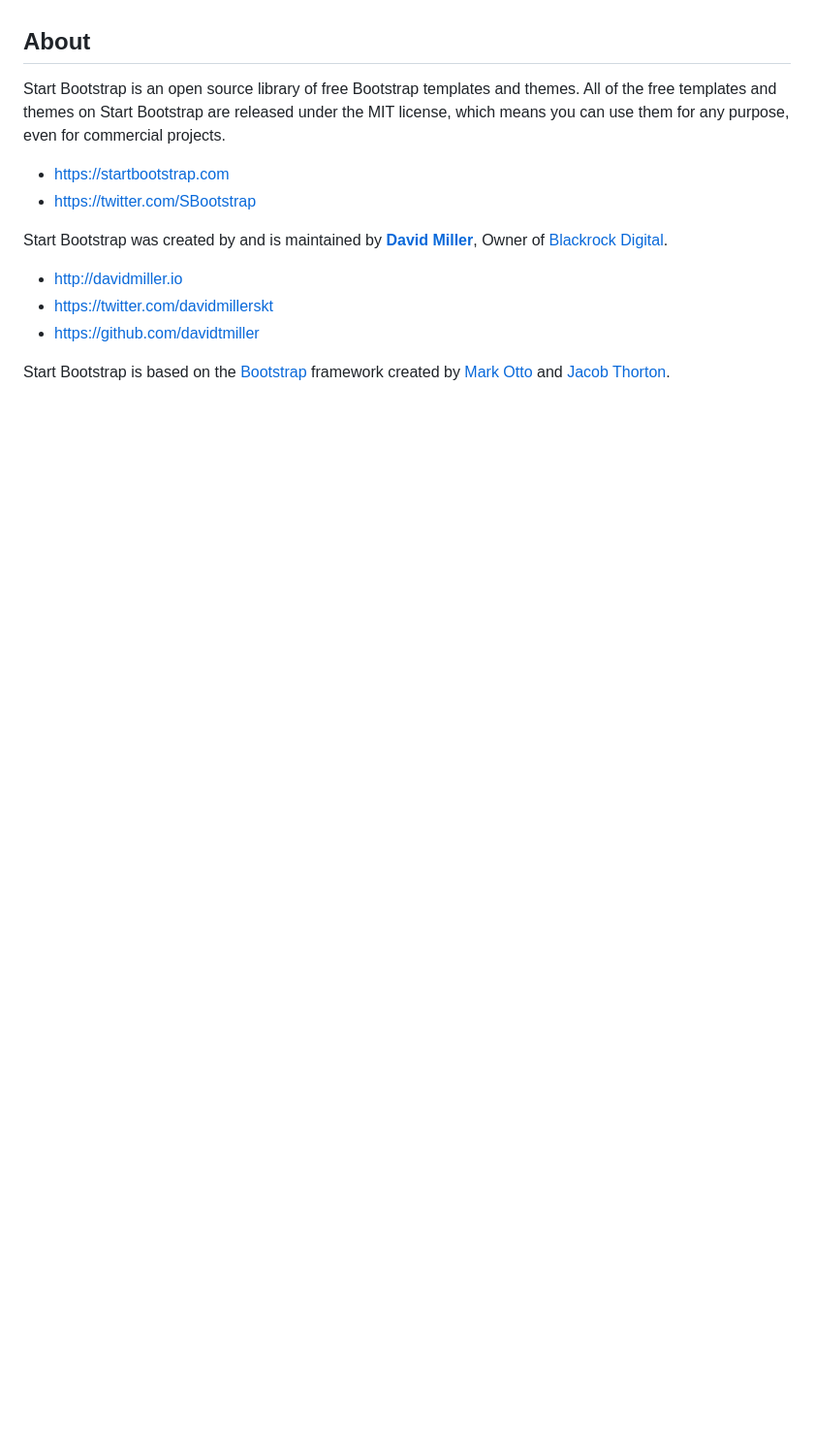
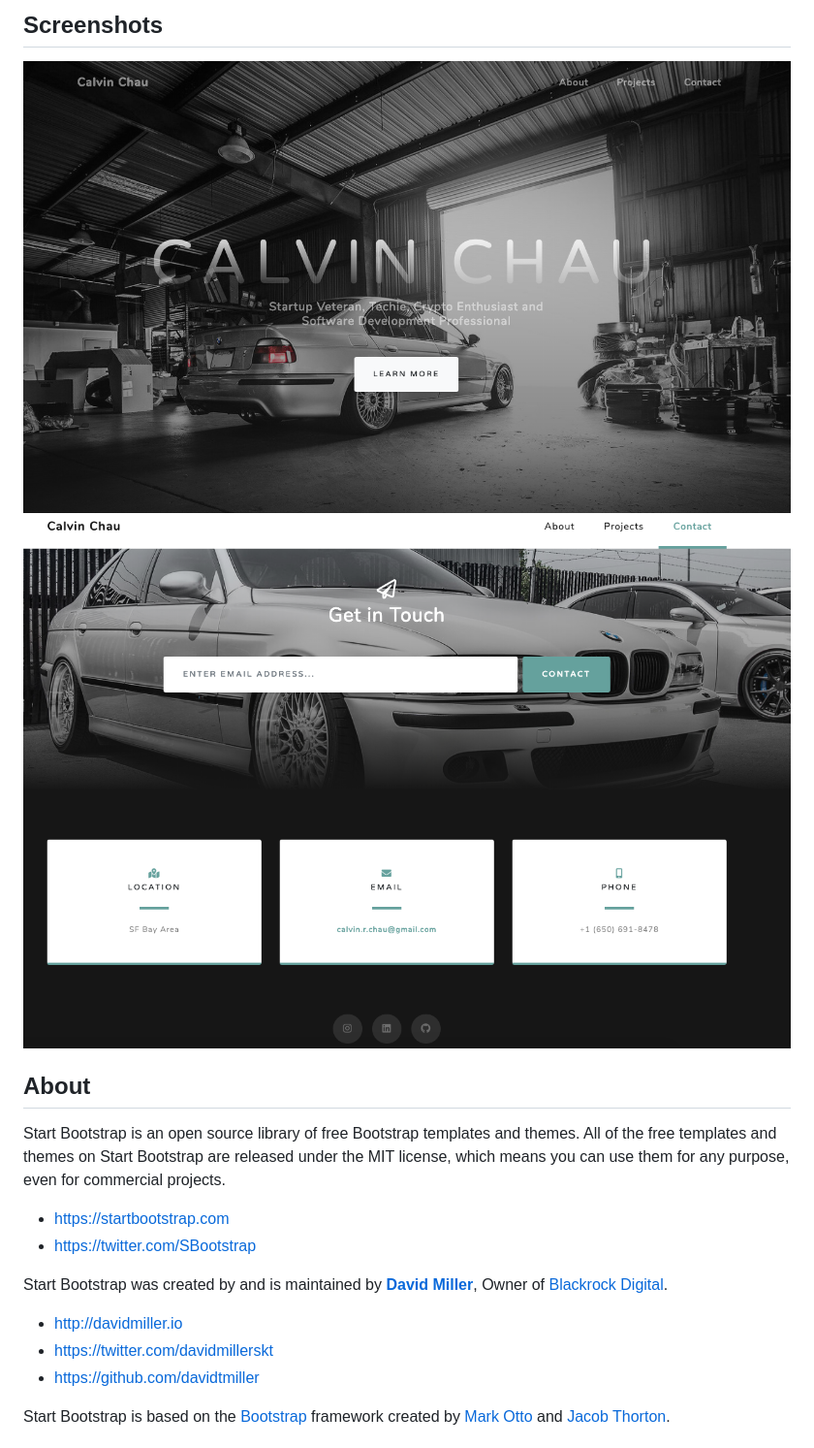
Before and after one commit to bavarianstance/CC-Bootstrap-Portfolio, a Markdown page: README.md, the part around the change printed below. Shown: that part at 97% size. Drawn GitHub-style; pictures changed too: img/screenshot1.png (added), img/screenshot2.png (added); blank space fills up the shorter version.

```diff
--- a/README.md
+++ b/README.md
@@ -11,4 +12,7 @@
 
+## Screenshots
+![screenshot1](./img/screenshot1.png "Screenshot  1")
+![screenshot2](./img/screenshot2.png "Screenshot  2")
 
 ## About
 
```
Also changed, not shown: other parts of README.md (+1 -108 lines).
